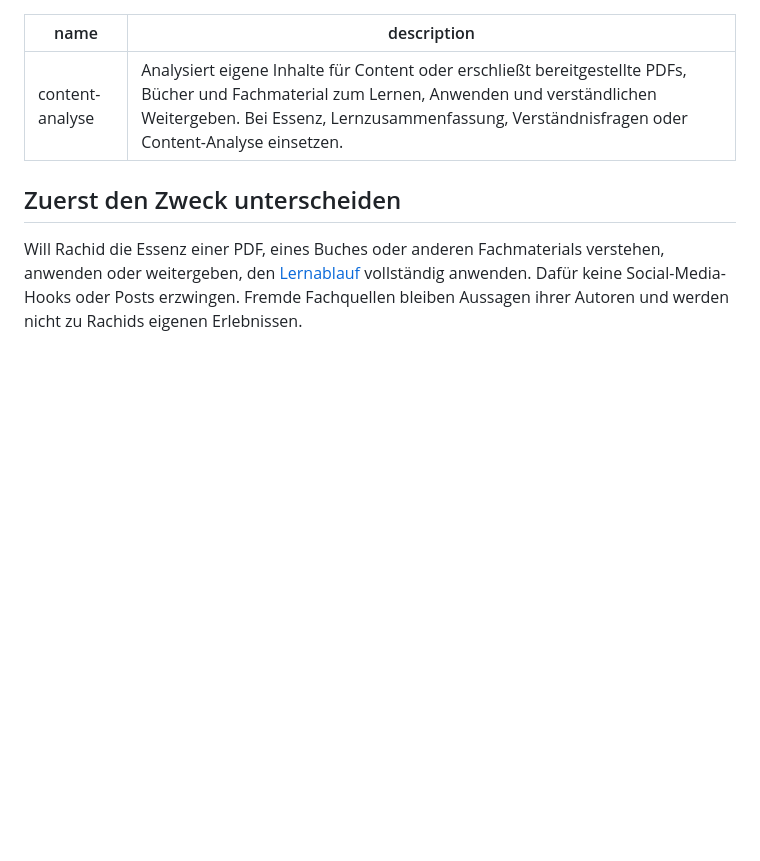
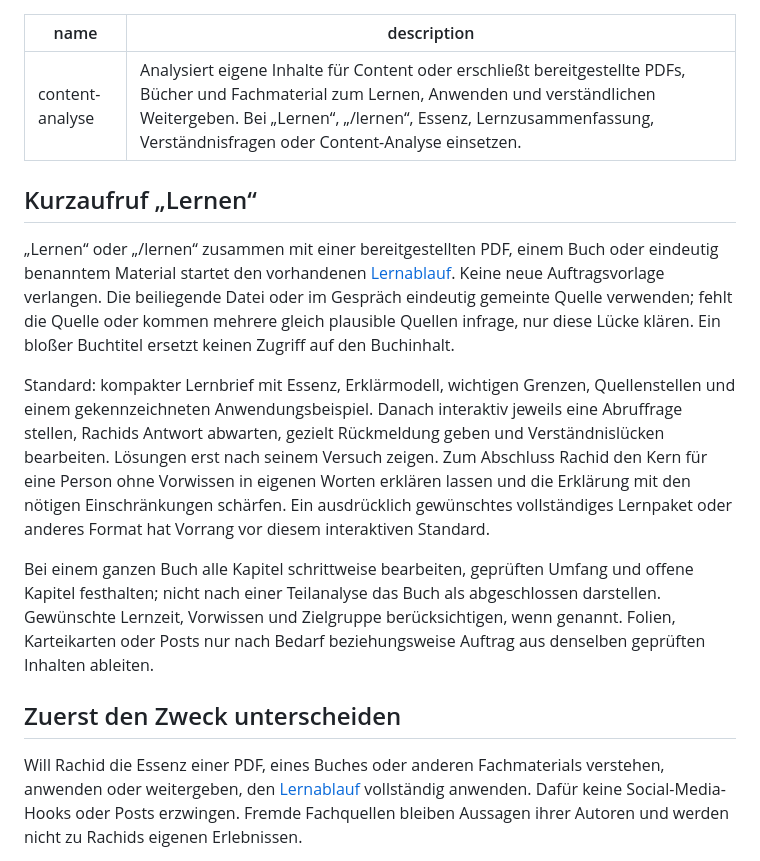
Before and after one commit to FAMOUS-RAMOUS/ramous-claude-resources, a Markdown page: skills/content-analyse/SKILL.md, the part around the change. Rendered like a GitHub page; blank space fills up the shorter version.

Commit message:
Ergänze Kurzaufruf Lernen im vorhandenen Lernablauf

```diff
--- a/skills/content-analyse/SKILL.md
+++ b/skills/content-analyse/SKILL.md
@@ -1,7 +1,15 @@
 ---
 name: content-analyse
-description: "Analysiert eigene Inhalte für Content oder erschließt bereitgestellte PDFs, Bücher und Fachmaterial zum Lernen, Anwenden und verständlichen Weitergeben. Bei Essenz, Lernzusammenfassung, Verständnisfragen oder Content-Analyse einsetzen."
+description: "Analysiert eigene Inhalte für Content oder erschließt bereitgestellte PDFs, Bücher und Fachmaterial zum Lernen, Anwenden und verständlichen Weitergeben. Bei „Lernen“, „/lernen“, Essenz, Lernzusammenfassung, Verständnisfragen oder Content-Analyse einsetzen."
 ---
+
+## Kurzaufruf „Lernen“
+
+„Lernen“ oder „/lernen“ zusammen mit einer bereitgestellten PDF, einem Buch oder eindeutig benanntem Material startet den vorhandenen [Lernablauf](references/Lernen-und-Weitergeben.md). Keine neue Auftragsvorlage verlangen. Die beiliegende Datei oder im Gespräch eindeutig gemeinte Quelle verwenden; fehlt die Quelle oder kommen mehrere gleich plausible Quellen infrage, nur diese Lücke klären. Ein bloßer Buchtitel ersetzt keinen Zugriff auf den Buchinhalt.
+
+Standard: kompakter Lernbrief mit Essenz, Erklärmodell, wichtigen Grenzen, Quellenstellen und einem gekennzeichneten Anwendungsbeispiel. Danach interaktiv jeweils eine Abruffrage stellen, Rachids Antwort abwarten, gezielt Rückmeldung geben und Verständnislücken bearbeiten. Lösungen erst nach seinem Versuch zeigen. Zum Abschluss Rachid den Kern für eine Person ohne Vorwissen in eigenen Worten erklären lassen und die Erklärung mit den nötigen Einschränkungen schärfen. Ein ausdrücklich gewünschtes vollständiges Lernpaket oder anderes Format hat Vorrang vor diesem interaktiven Standard.
+
+Bei einem ganzen Buch alle Kapitel schrittweise bearbeiten, geprüften Umfang und offene Kapitel festhalten; nicht nach einer Teilanalyse das Buch als abgeschlossen darstellen. Gewünschte Lernzeit, Vorwissen und Zielgruppe berücksichtigen, wenn genannt. Folien, Karteikarten oder Posts nur nach Bedarf beziehungsweise Auftrag aus denselben geprüften Inhalten ableiten.
 
 ## Zuerst den Zweck unterscheiden
 
```
